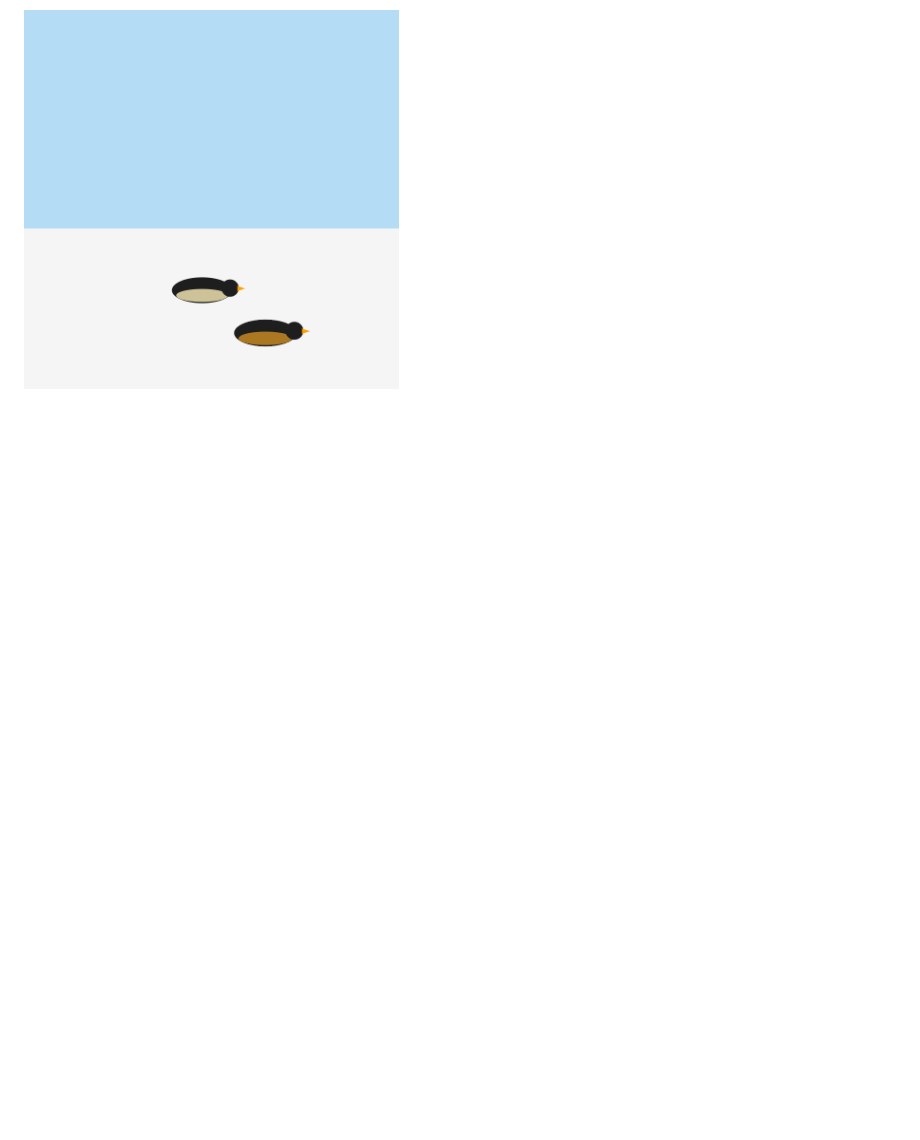
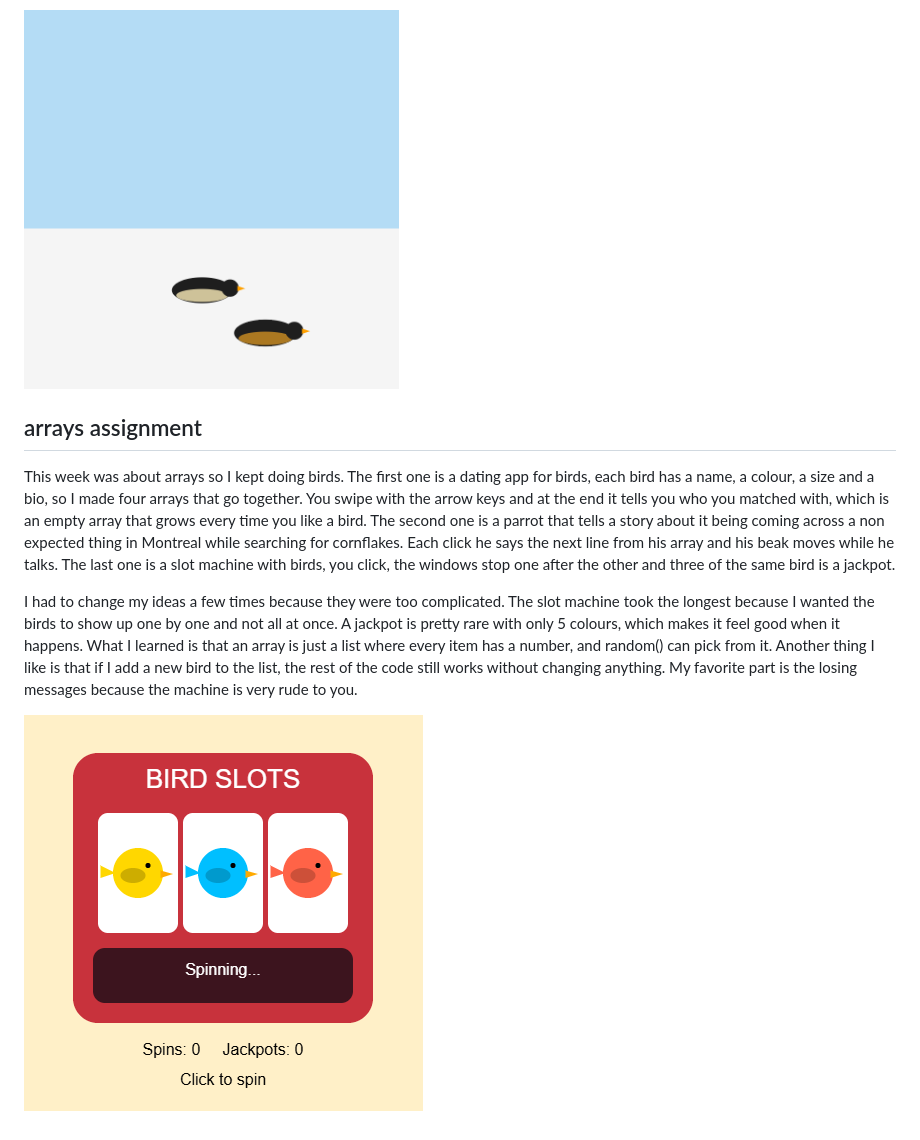
Before and after one commit to Sishooboy/CART-253-, a Markdown page: journal.md, the part around the change. Drawn GitHub-style; pictures changed too: images/birdslots.png (added); blank space fills up the shorter version.

Commit message:
journal and readme done!

```diff
--- a/journal.md
+++ b/journal.md
@@ -45,3 +45,11 @@ The last one I really didn't like how it turned out compared to what I had in mi
 Overall I think I understand functions much better now, especially parameters and how one function can be used again and again instead of copying the same code. I want to come back to the idea I had for the last one having a pigeon come in drop its splat and fly away.
 
 ![Colored Penguin Colony](images/coloredpenguins.png)
+
+## arrays assignment
+
+This week was about arrays so I kept doing birds. The first one is a dating app for birds, each bird has a name, a colour, a size and a bio, so I made four arrays that go together. You swipe with the arrow keys and at the end it tells you who you matched with, which is an empty array that grows every time you like a bird. The second one is a parrot that tells a story about it being coming across a non expected thing in Montreal while searching for cornflakes. Each click he says the next line from his array and his beak moves while he talks. The last one is a slot machine with birds, you click, the windows stop one after the other and three of the same bird is a jackpot.
+
+I had to change my ideas a few times because they were too complicated. The slot machine took the longest because I wanted the birds to show up one by one and not all at once. A jackpot is pretty rare with only 5 colours, which makes it feel good when it happens. What I learned is that an array is just a list where every item has a number, and random() can pick from it. Another thing I like is that if I add a new bird to the list, the rest of the code still works without changing anything. My favorite part is the losing messages because the machine is very rude to you.
+
+![Bird Slots](images/birdslots.png)
```
Also changed, not shown: README.md (+25 -0 lines), images/birddating.png (added), images/parrottalk.png (added).
